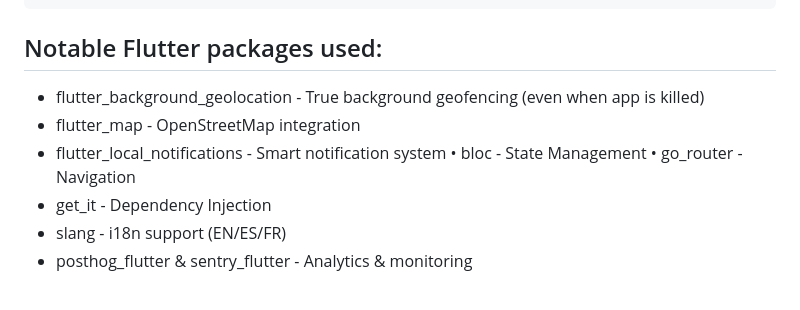
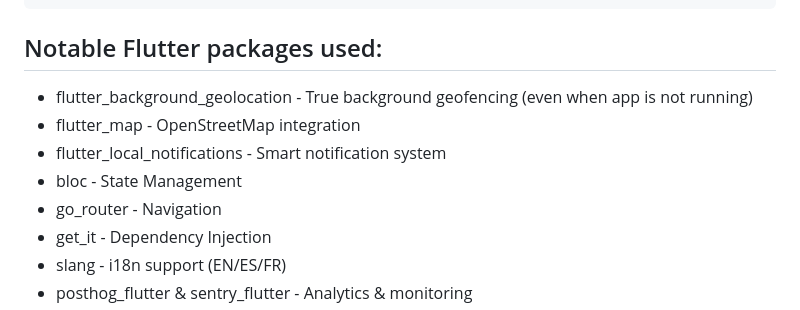
Before and after one commit to Statyk7/LiveSpotAlert, a Markdown page: README.md, the part around the change. Rendered like a GitHub page.

````diff
--- a/README.md
+++ b/README.md
@@ -64,9 +64,11 @@ lib/
 ```
 
 ## Notable Flutter packages used:
-- flutter_background_geolocation - True background geofencing (even when app is killed)
+- flutter_background_geolocation - True background geofencing (even when app is not running)
 - flutter_map - OpenStreetMap integration
-- flutter_local_notifications - Smart notification system • bloc - State Management • go_router - Navigation
+- flutter_local_notifications - Smart notification system
+- bloc - State Management
+- go_router - Navigation
 - get_it - Dependency Injection
 - slang - i18n support (EN/ES/FR)
 - posthog_flutter & sentry_flutter - Analytics & monitoring
````
